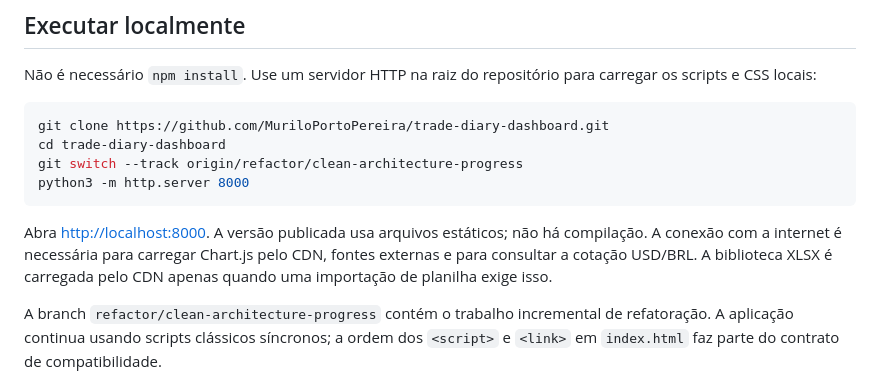
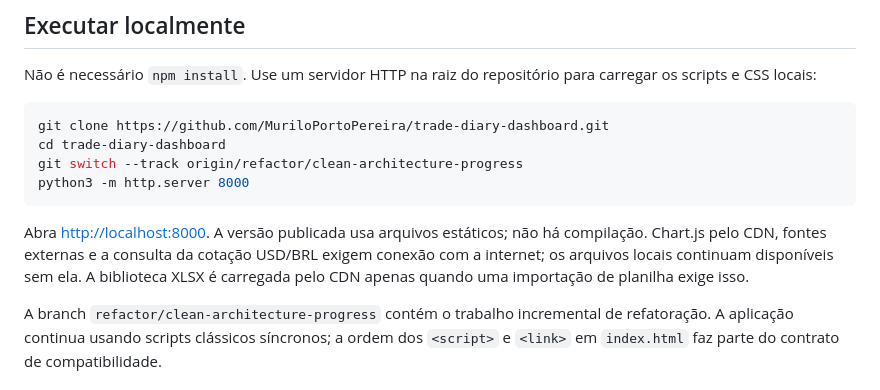
Before and after one commit to MuriloPortoPereira/trade-diary-dashboard, a Markdown page: README.md, the part around the change. Rendered like a GitHub page.

Commit message:
docs: clarify offline availability

````diff
--- a/README.md
+++ b/README.md
@@ -30,7 +30,7 @@ git switch --track origin/refactor/clean-architecture-progress
 python3 -m http.server 8000
 ```
 
-Abra [http://localhost:8000](http://localhost:8000). A versão publicada usa arquivos estáticos; não há compilação. A conexão com a internet é necessária para carregar Chart.js pelo CDN, fontes externas e para consultar a cotação USD/BRL. A biblioteca XLSX é carregada pelo CDN apenas quando uma importação de planilha exige isso.
+Abra [http://localhost:8000](http://localhost:8000). A versão publicada usa arquivos estáticos; não há compilação. Chart.js pelo CDN, fontes externas e a consulta da cotação USD/BRL exigem conexão com a internet; os arquivos locais continuam disponíveis sem ela. A biblioteca XLSX é carregada pelo CDN apenas quando uma importação de planilha exige isso.
 
 A branch `refactor/clean-architecture-progress` contém o trabalho incremental de refatoração. A aplicação continua usando scripts clássicos síncronos; a ordem dos `<script>` e `<link>` em `index.html` faz parte do contrato de compatibilidade.
 
````
